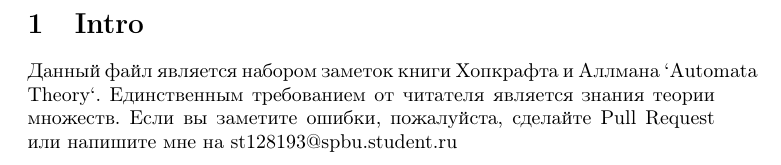
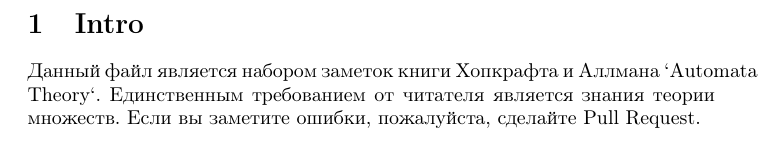
Before and after one commit to neepii/automata-theory-hopcraft, a LaTeX document (src/main.tex): part of page 2 of 7, cut so that both start at the same text. Compiled offline with pdfLaTeX.

Commit message:
text: remove email

```diff
--- a/src/main.tex
+++ b/src/main.tex
@@ -18,7 +18,7 @@
 
 Данный файл является набором заметок книги Хопкрафта и Аллмана `Automata Theory`.
 Единственным требованием от читателя является знания теории множеств.
-Если вы заметите ошибки, пожалуйста, сделайте Pull Request или напишите мне на st128193@spbu.student.ru
+Если вы заметите ошибки, пожалуйста, сделайте Pull Request.
 
 \newpage
 \section{Automatas}
```
Also changed, not shown: README.md, src/main.tex (2 more changed lines).
